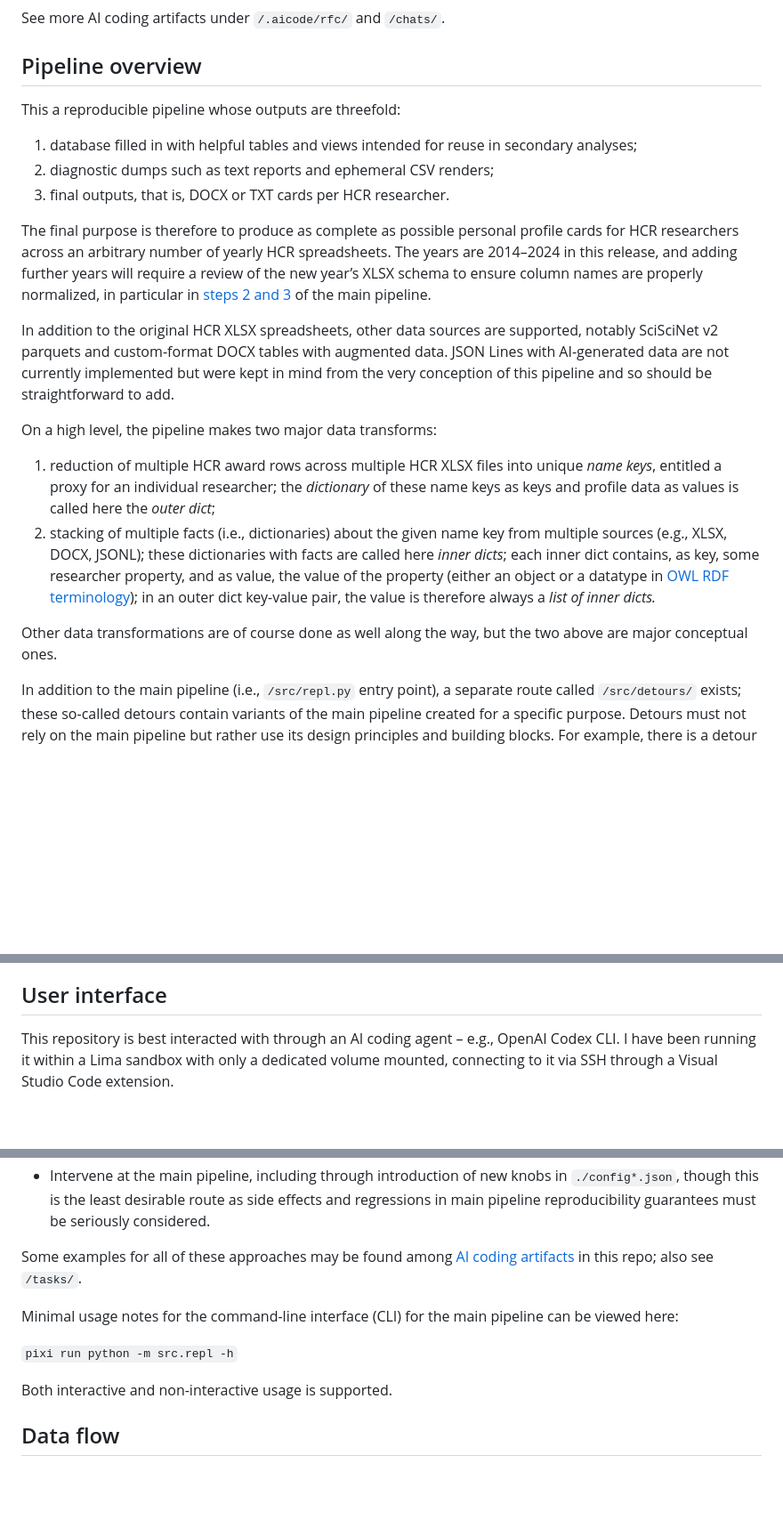
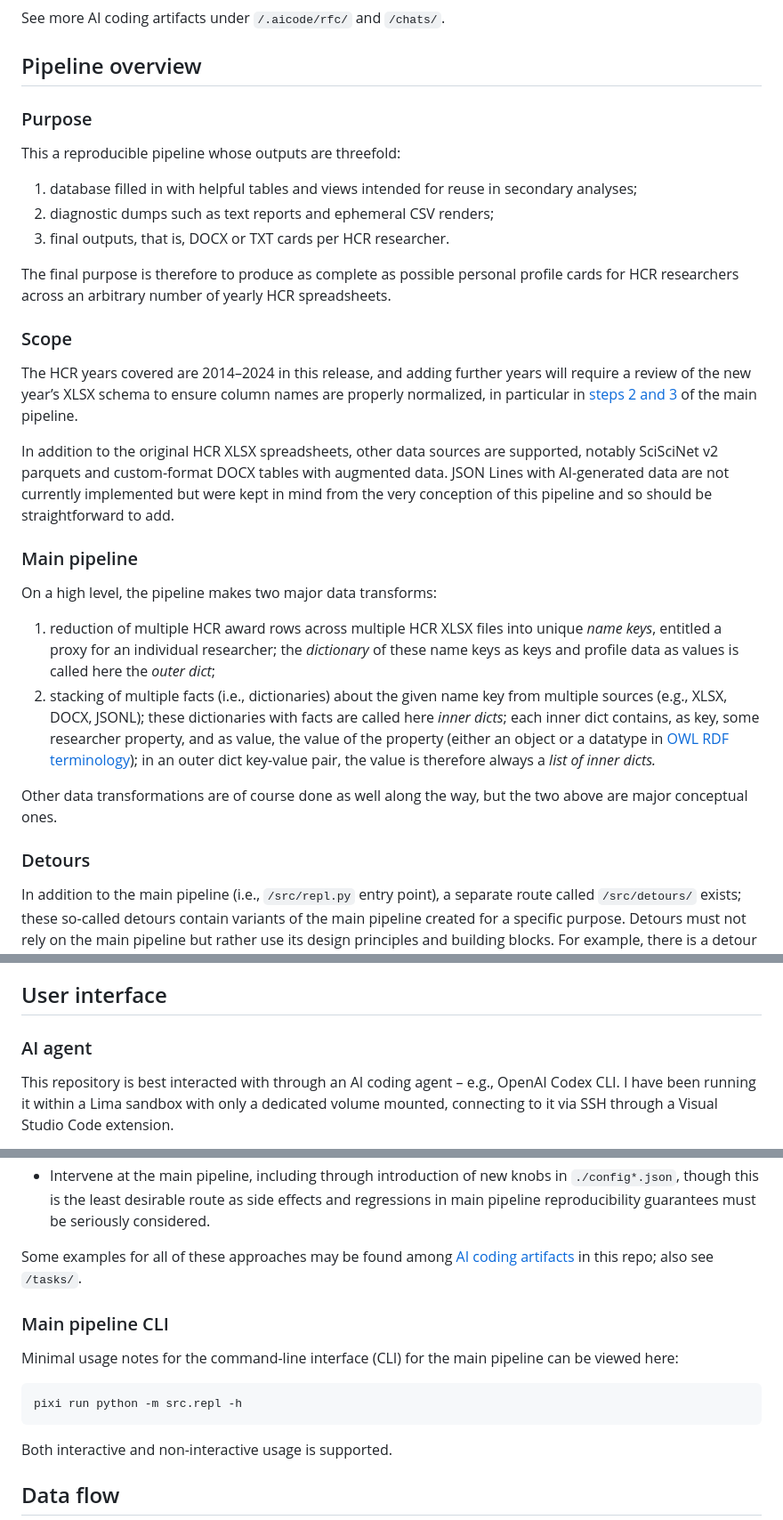
Before and after one commit to paveljee/2026-01-02_enrich_full_df, a Markdown page: README.md, 3 parts joined by grey strips. Shown at 89% size. Drawn GitHub-style; blank space fills up the shorter version.

Commit message:
README: add h3 for added structure

````diff
--- a/README.md
+++ b/README.md
@@ -29,6 +29,7 @@ AI coding artifacts under
 `/chats/`.
 
 ## Pipeline overview
+### Purpose
 This a reproducible pipeline whose
 outputs are threefold:
 
@@ -48,7 +49,9 @@ personal profile cards for
 HCR researchers
 across an arbitrary number of
 yearly HCR spreadsheets.
-The years are
+
+### Scope
+The HCR years covered are
 2014–2024 in this release, and
 adding further years will require a
 review of the new year’s
@@ -72,6 +75,7 @@ kept in mind from the very
 conception of this pipeline and
 so should be straightforward to add.
 
+### Main pipeline
 On a high level, the pipeline makes
 two major data transforms:
 
@@ -103,6 +107,7 @@ Other data transformations are
 of course done as well along the way, but
 the two above are major conceptual ones.
 
+### Detours
 In addition to the main pipeline
 (i.e., `/src/repl.py` entry point), a
 separate route called `/src/detours/` exists;
@@ -162,6 +167,7 @@ if switching between the two
 because the DuckDB binaries are incompatible across the operating systems.
 
 ## User interface
+### AI agent
 This repository is
 best interacted with through an
 AI coding agent –
@@ -209,12 +215,15 @@ in this repo;
 also see
 `/tasks/`.
 
+### Main pipeline CLI
 Minimal usage notes for
 the command-line interface (CLI) for
 the main pipeline
 can be viewed here:
 
-`pixi run python -m src.repl -h`
+```bash
+pixi run python -m src.repl -h
+```
 
 Both interactive and
 non-interactive usage is
````
